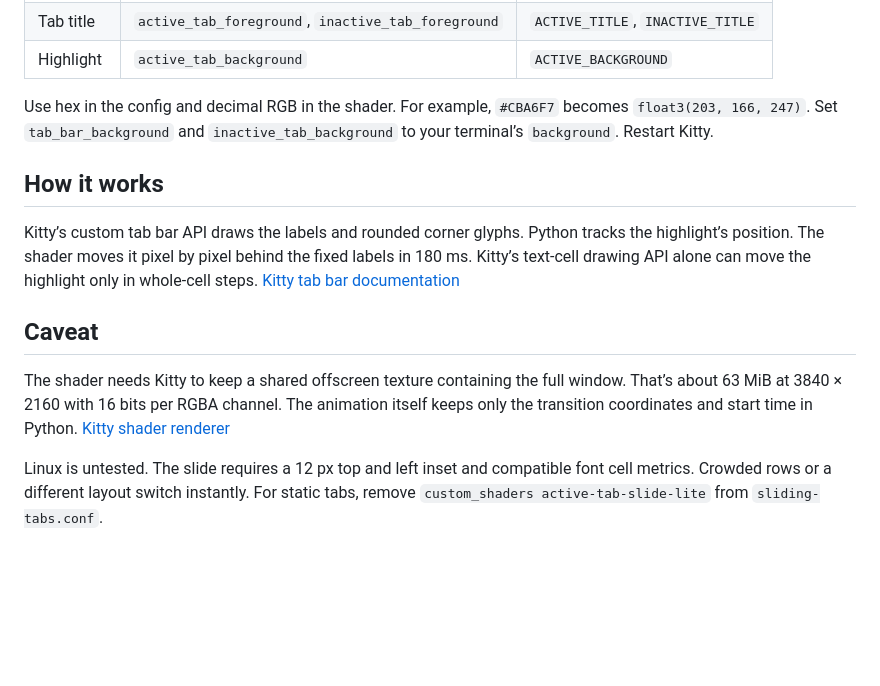
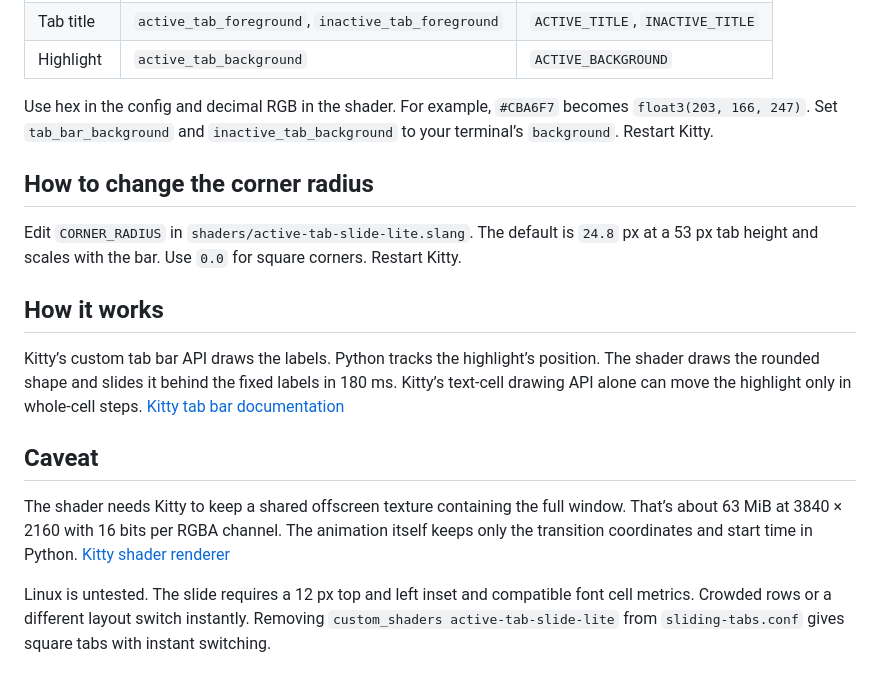
Before and after one commit to patricorgi/kitty-sliding-tabs, a Markdown page: README.md, the part around one of its changes. GitHub-like rendering; blank space fills up the shorter version.

```diff
--- a/README.md
+++ b/README.md
@@ -53,12 +52,16 @@ Edit these settings in `sliding-tabs.conf` and match them in `shaders/active-tab
 
 Use hex in the config and decimal RGB in the shader. For example, `#CBA6F7` becomes `float3(203, 166, 247)`. Set `tab_bar_background` and `inactive_tab_background` to your terminal’s `background`. Restart Kitty.
 
+## How to change the corner radius
+
+Edit `CORNER_RADIUS` in `shaders/active-tab-slide-lite.slang`. The default is `24.8` px at a 53 px tab height and scales with the bar. Use `0.0` for square corners. Restart Kitty.
+
 ## How it works
 
-Kitty’s custom tab bar API draws the labels and rounded corner glyphs. Python tracks the highlight’s position. The shader moves it pixel by pixel behind the fixed labels in 180 ms. Kitty’s text-cell drawing API alone can move the highlight only in whole-cell steps. [Kitty tab bar documentation](https://sw.kovidgoyal.net/kitty/conf/#opt-kitty.tab_bar_style)
+Kitty’s custom tab bar API draws the labels. Python tracks the highlight’s position. The shader draws the rounded shape and slides it behind the fixed labels in 180 ms. Kitty’s text-cell drawing API alone can move the highlight only in whole-cell steps. [Kitty tab bar documentation](https://sw.kovidgoyal.net/kitty/conf/#opt-kitty.tab_bar_style)
 
 ## Caveat
 
 The shader needs Kitty to keep a shared offscreen texture containing the full window. That’s about 63 MiB at 3840 × 2160 with 16 bits per RGBA channel. The animation itself keeps only the transition coordinates and start time in Python. [Kitty shader renderer](https://github.com/kovidgoyal/kitty/blob/v0.50.0/kitty/shaders.c)
 
-Linux is untested. The slide requires a 12 px top and left inset and compatible font cell metrics. Crowded rows or a different layout switch instantly. For static tabs, remove `custom_shaders active-tab-slide-lite` from `sliding-tabs.conf`.
+Linux is untested. The slide requires a 12 px top and left inset and compatible font cell metrics. Crowded rows or a different layout switch instantly. Removing `custom_shaders active-tab-slide-lite` from `sliding-tabs.conf` gives square tabs with instant switching.
```
Also changed, not shown: other parts of README.md (+3 -4 lines), demo.gif, demos/gruvbox-dark.gif, demos/nord.gif, demos/tokyo-night.gif, 4 other files.
